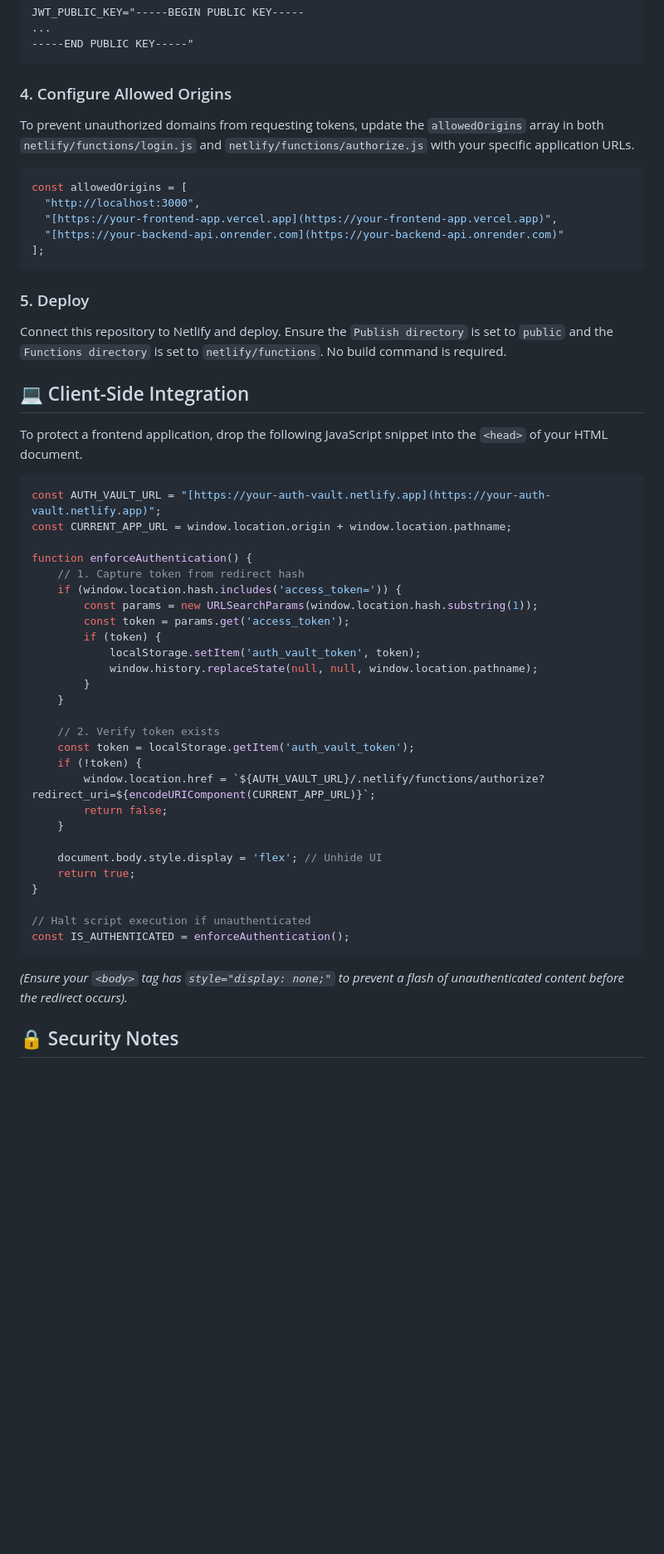
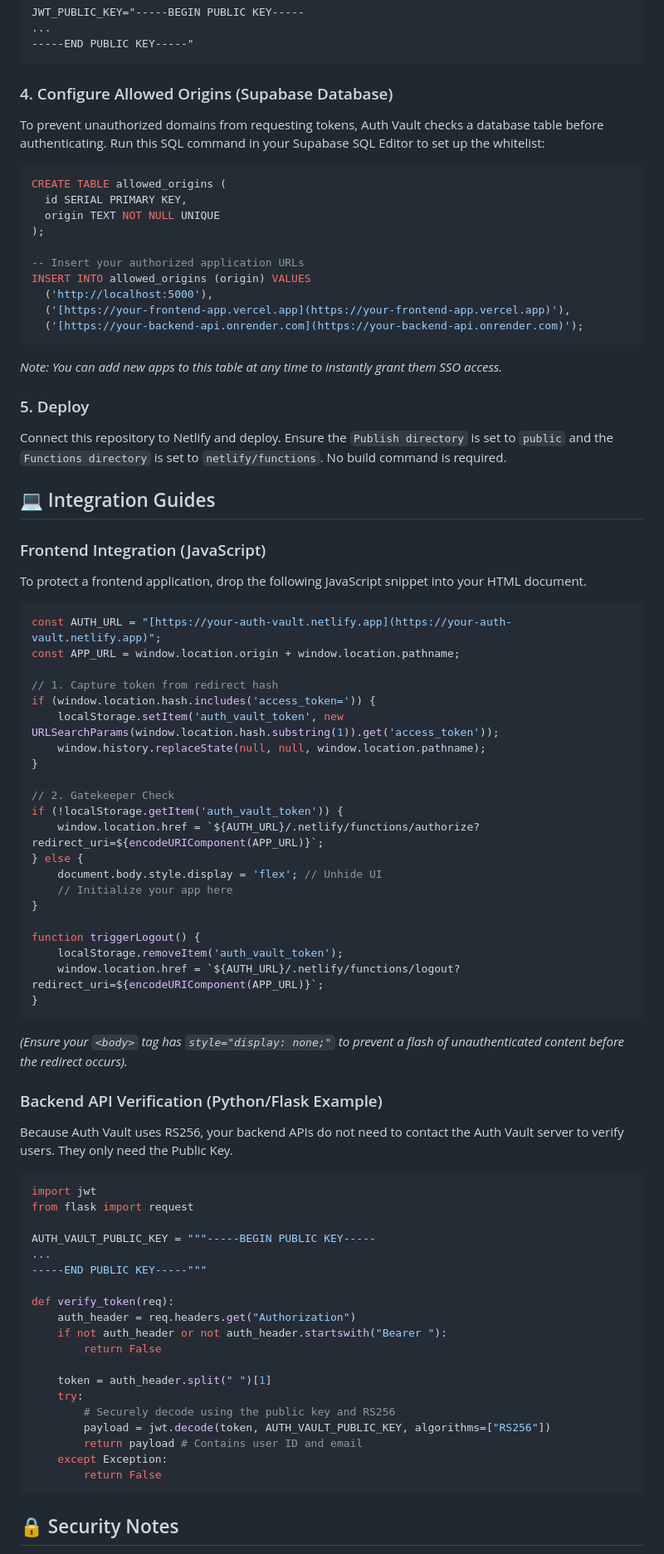
Before and after one commit to anaconda2401/authvault, a Markdown page: README.md, the part around one of its changes. Shown at 83% size. Rendered like a GitHub page; blank space fills up the shorter version.

Commit message:
Revise README for allowed origins and integration details
Updated README to reflect changes in allowed origins configuration and improved integration instructions.

````diff
--- a/README.md
+++ b/README.md
@@ -51,54 +52,80 @@ JWT_PUBLIC_KEY="-----BEGIN PUBLIC KEY-----
 -----END PUBLIC KEY-----"
 ```
 
-### 4. Configure Allowed Origins
-To prevent unauthorized domains from requesting tokens, update the `allowedOrigins` array in both `netlify/functions/login.js` and `netlify/functions/authorize.js` with your specific application URLs.
+### 4. Configure Allowed Origins (Supabase Database)
+To prevent unauthorized domains from requesting tokens, Auth Vault checks a database table before authenticating. Run this SQL command in your Supabase SQL Editor to set up the whitelist:
 
-```javascript
-const allowedOrigins = [
-  "http://localhost:3000",
-  "[https://your-frontend-app.vercel.app](https://your-frontend-app.vercel.app)",
-  "[https://your-backend-api.onrender.com](https://your-backend-api.onrender.com)"
-];
+```sql
+CREATE TABLE allowed_origins (
+  id SERIAL PRIMARY KEY,
+  origin TEXT NOT NULL UNIQUE
+);
+
+-- Insert your authorized application URLs
+INSERT INTO allowed_origins (origin) VALUES
+  ('http://localhost:5000'),
+  ('[https://your-frontend-app.vercel.app](https://your-frontend-app.vercel.app)'),
+  ('[https://your-backend-api.onrender.com](https://your-backend-api.onrender.com)');
 ```
+*Note: You can add new apps to this table at any time to instantly grant them SSO access.*
 
 ### 5. Deploy
 Connect this repository to Netlify and deploy. Ensure the `Publish directory` is set to `public` and the `Functions directory` is set to `netlify/functions`. No build command is required.
 
-## 💻 Client-Side Integration
+## 💻 Integration Guides
 
-To protect a frontend application, drop the following JavaScript snippet into the `<head>` of your HTML document.
+### Frontend Integration (JavaScript)
+To protect a frontend application, drop the following JavaScript snippet into your HTML document.
 
 ```javascript
-const AUTH_VAULT_URL = "[https://your-auth-vault.netlify.app](https://your-auth-vault.netlify.app)";
-const CURRENT_APP_URL = window.location.origin + window.location.pathname;
+const AUTH_URL = "[https://your-auth-vault.netlify.app](https://your-auth-vault.netlify.app)";
+const APP_URL = window.location.origin + window.location.pathname;
 
-function enforceAuthentication() {
-    // 1. Capture token from redirect hash
-    if (window.location.hash.includes('access_token=')) {
-        const params = new URLSearchParams(window.location.hash.substring(1));
-        const token = params.get('access_token');
-        if (token) {
-            localStorage.setItem('auth_vault_token', token);
-            window.history.replaceState(null, null, window.location.pathname);
-        }
-    }
-
-    // 2. Verify token exists
-    const token = localStorage.getItem('auth_vault_token');
-    if (!token) {
-        window.location.href = `${AUTH_VAULT_URL}/.netlify/functions/authorize?redirect_uri=${encodeURIComponent(CURRENT_APP_URL)}`;
-        return false;
-    }
-
-    document.body.style.display = 'flex'; // Unhide UI
-    return true;
+// 1. Capture token from redirect hash
+if (window.location.hash.includes('access_token=')) {
+    localStorage.setItem('auth_vault_token', new URLSearchParams(window.location.hash.substring(1)).get('access_token'));
+    window.history.replaceState(null, null, window.location.pathname);
 }
 
-// Halt script execution if unauthenticated
-const IS_AUTHENTICATED = enforceAuthentication();
+// 2. Gatekeeper Check
+if (!localStorage.getItem('auth_vault_token')) {
+    window.location.href = `${AUTH_URL}/.netlify/functions/authorize?redirect_uri=${encodeURIComponent(APP_URL)}`;
+} else {
+    document.body.style.display = 'flex'; // Unhide UI
+    // Initialize your app here
+}
+
+function triggerLogout() {
+    localStorage.removeItem('auth_vault_token');
+    window.location.href = `${AUTH_URL}/.netlify/functions/logout?redirect_uri=${encodeURIComponent(APP_URL)}`;
+}
 ```
 *(Ensure your `<body>` tag has `style="display: none;"` to prevent a flash of unauthenticated content before the redirect occurs).*
+
+### Backend API Verification (Python/Flask Example)
+Because Auth Vault uses RS256, your backend APIs do not need to contact the Auth Vault server to verify users. They only need the Public Key.
+
+```python
+import jwt
+from flask import request
+
+AUTH_VAULT_PUBLIC_KEY = """-----BEGIN PUBLIC KEY-----
+...
+-----END PUBLIC KEY-----"""
+
+def verify_token(req):
+    auth_header = req.headers.get("Authorization")
+    if not auth_header or not auth_header.startswith("Bearer "):
+        return False
+
+    token = auth_header.split(" ")[1]
+    try:
+        # Securely decode using the public key and RS256
+        payload = jwt.decode(token, AUTH_VAULT_PUBLIC_KEY, algorithms=["RS256"])
+        return payload # Contains user ID and email
+    except Exception:
+        return False
+```
 
 ## 🔒 Security Notes
 
````
Also changed, not shown: other parts of README.md (+4 -2 lines).
